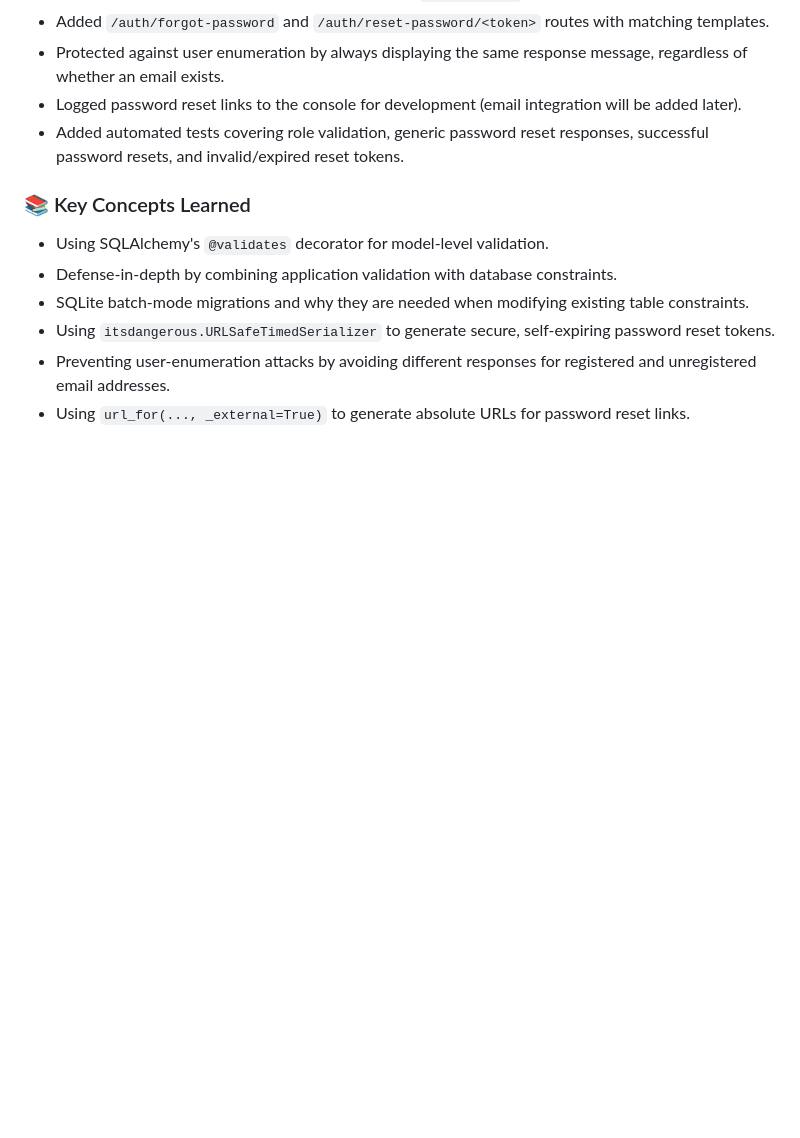
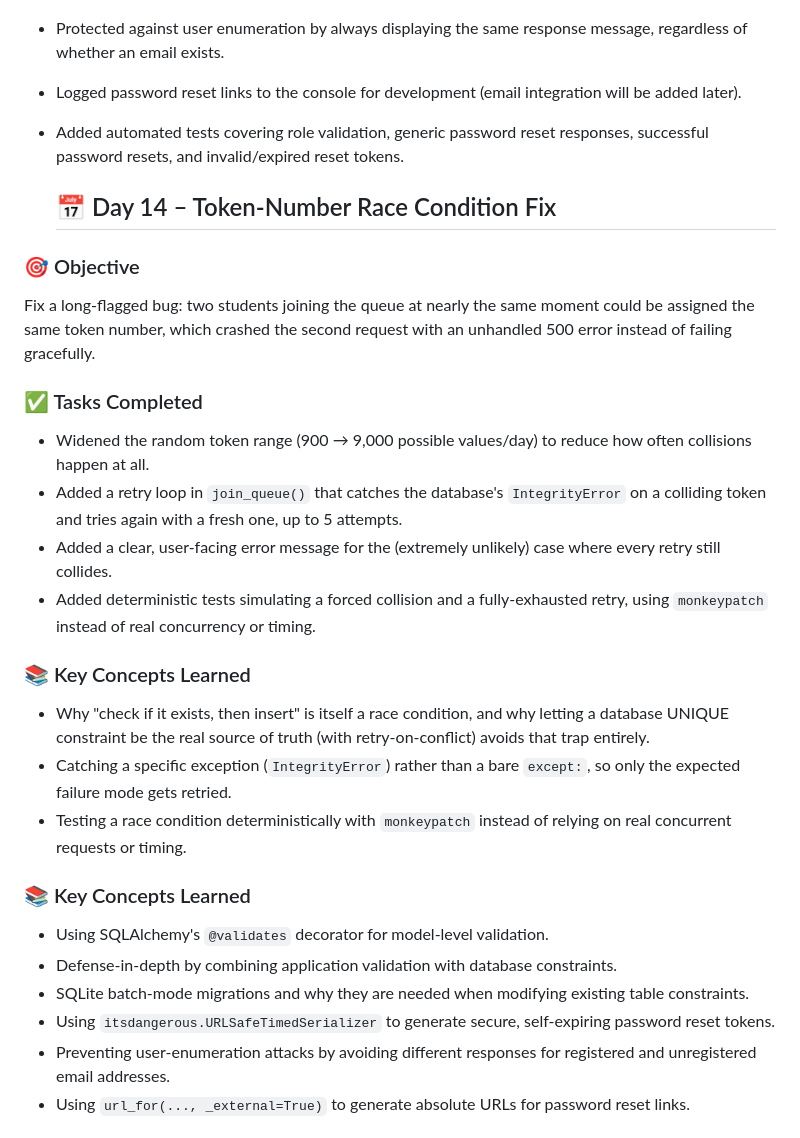
Before and after one commit to PriyaGupta44/Smart-Queue-Management-System, a Markdown page: README.md, the part around the change. Drawn GitHub-style; blank space fills up the shorter version.

Commit message:
docs(readme): add Day 14 entry for token-number race condition fix

```diff
--- a/README.md
+++ b/README.md
@@ -419,6 +419,38 @@ signed, expiring tokens.
   reset responses, successful password resets, and invalid/expired
   reset tokens.
 
+  ## 📅 Day 14 – Token-Number Race Condition Fix
+
+### 🎯 Objective
+
+Fix a long-flagged bug: two students joining the queue at nearly the
+same moment could be assigned the same token number, which crashed
+the second request with an unhandled 500 error instead of failing
+gracefully.
+
+### ✅ Tasks Completed
+
+* Widened the random token range (900 → 9,000 possible values/day) to
+  reduce how often collisions happen at all.
+* Added a retry loop in `join_queue()` that catches the database's
+  `IntegrityError` on a colliding token and tries again with a fresh
+  one, up to 5 attempts.
+* Added a clear, user-facing error message for the (extremely
+  unlikely) case where every retry still collides.
+* Added deterministic tests simulating a forced collision and a
+  fully-exhausted retry, using `monkeypatch` instead of real
+  concurrency or timing.
+
+### 📚 Key Concepts Learned
+
+* Why "check if it exists, then insert" is itself a race condition,
+  and why letting a database UNIQUE constraint be the real source of
+  truth (with retry-on-conflict) avoids that trap entirely.
+* Catching a specific exception (`IntegrityError`) rather than a bare
+  `except:`, so only the expected failure mode gets retried.
+* Testing a race condition deterministically with `monkeypatch`
+  instead of relying on real concurrent requests or timing.
+
 ### 📚 Key Concepts Learned
 
 * Using SQLAlchemy's `@validates` decorator for model-level validation.
```
